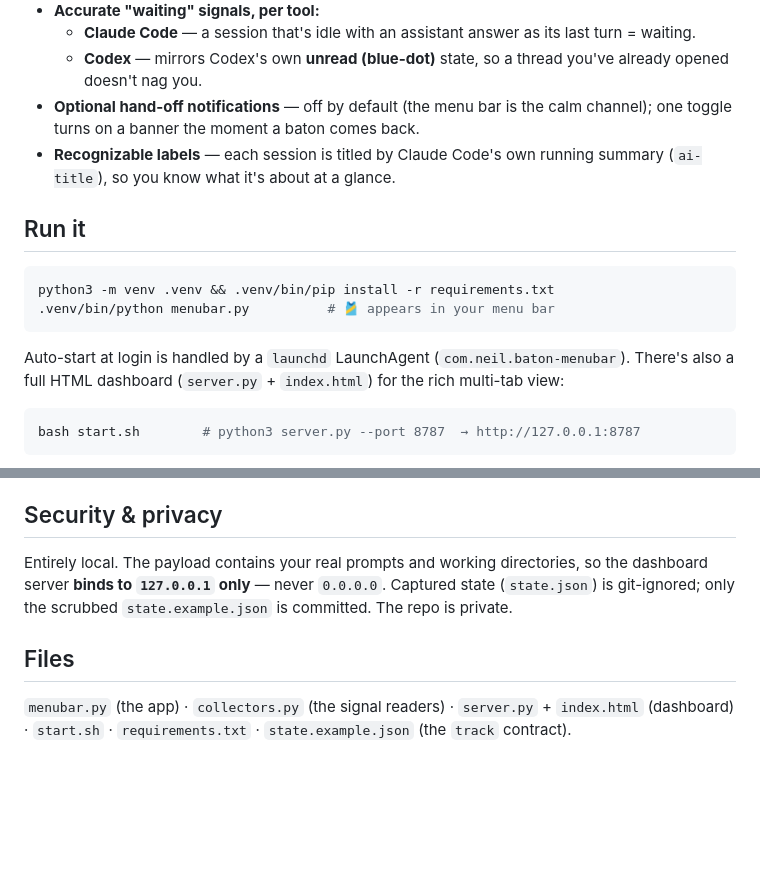
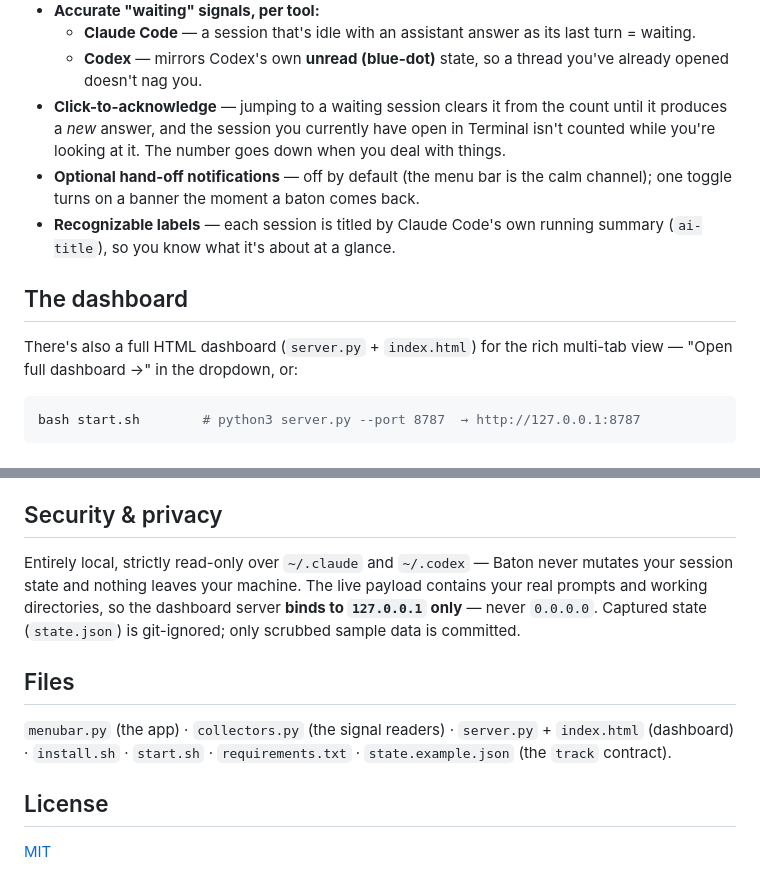
Before and after one commit to neilkpatel/baton, a Markdown page: README.md, 2 parts joined by grey strips. Rendered like a GitHub page; blank space fills up the shorter version.

````diff
--- a/README.md
+++ b/README.md
@@ -28,20 +52,18 @@ session to **jump straight to it**.
   - **Claude Code** — a session that's idle with an assistant answer as its last turn = waiting.
   - **Codex** — mirrors Codex's own **unread (blue-dot)** state, so a thread you've already
     opened doesn't nag you.
+- **Click-to-acknowledge** — jumping to a waiting session clears it from the count until it
+  produces a *new* answer, and the session you currently have open in Terminal isn't counted
+  while you're looking at it. The number goes down when you deal with things.
 - **Optional hand-off notifications** — off by default (the menu bar is the calm channel); one
   toggle turns on a banner the moment a baton comes back.
 - **Recognizable labels** — each session is titled by Claude Code's own running summary
   (`ai-title`), so you know what it's about at a glance.
 
-## Run it
+## The dashboard
 
-```bash
-python3 -m venv .venv && .venv/bin/pip install -r requirements.txt
-.venv/bin/python menubar.py          # 🎽 appears in your menu bar
-```
-
-Auto-start at login is handled by a `launchd` LaunchAgent (`com.neil.baton-menubar`). There's
-also a full HTML dashboard (`server.py` + `index.html`) for the rich multi-tab view:
+There's also a full HTML dashboard (`server.py` + `index.html`) for the rich multi-tab view —
+"Open full dashboard →" in the dropdown, or:
 
 ```bash
 bash start.sh        # python3 server.py --port 8787  → http://127.0.0.1:8787
@@ -75,11 +101,17 @@ dependency-free vanilla HTML/CSS/JS. No build step, no framework.
 
 ## Security & privacy
 
-Entirely local. The payload contains your real prompts and working directories, so the dashboard
-server **binds to `127.0.0.1` only** — never `0.0.0.0`. Captured state (`state.json`) is
-git-ignored; only the scrubbed `state.example.json` is committed. The repo is private.
+Entirely local, strictly read-only over `~/.claude` and `~/.codex` — Baton never mutates your
+session state and nothing leaves your machine. The live payload contains your real prompts and
+working directories, so the dashboard server **binds to `127.0.0.1` only** — never `0.0.0.0`.
+Captured state (`state.json`) is git-ignored; only scrubbed sample data is committed.
 
 ## Files
 
 `menubar.py` (the app) · `collectors.py` (the signal readers) · `server.py` + `index.html`
-(dashboard) · `start.sh` · `requirements.txt` · `state.example.json` (the `track` contract).
+(dashboard) · `install.sh` · `start.sh` · `requirements.txt` · `state.example.json` (the
+`track` contract).
+
+## License
+
+[MIT](LICENSE)
````
Also changed, not shown: other parts of README.md (+31 -3 lines), CLAUDE.md (+33 -27 lines), docs/dashboard.png (added), docs/menubar.png (added), 5 other files.
